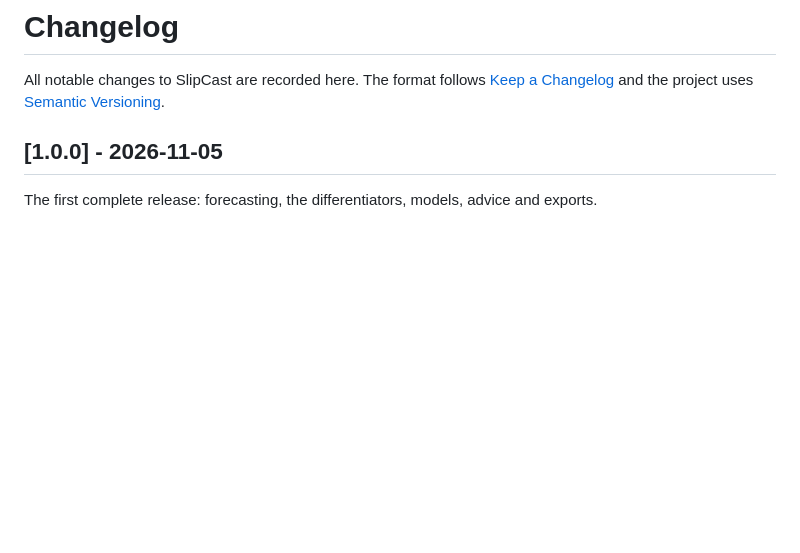
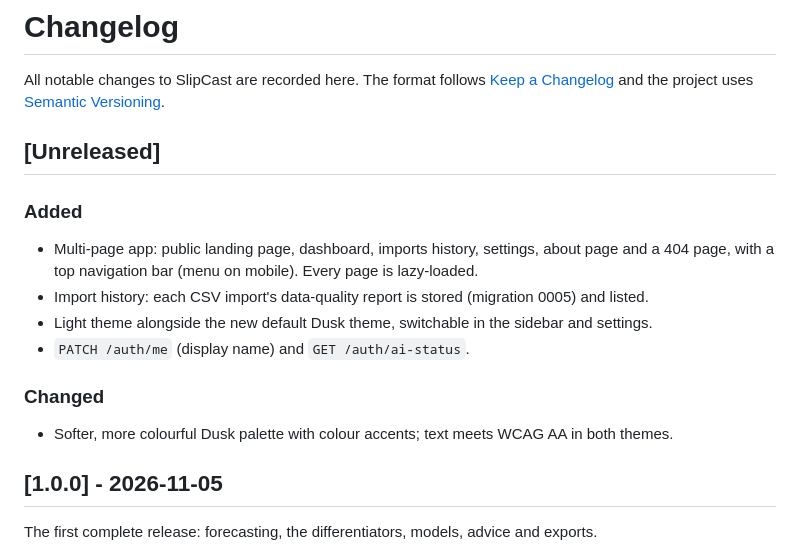
Before and after one commit to Vegess/SlipCast, a Markdown page: CHANGELOG.md, the part around the change. GitHub-like rendering; blank space fills up the shorter version.

```diff
--- a/CHANGELOG.md
+++ b/CHANGELOG.md
@@ -3,6 +3,18 @@
 All notable changes to SlipCast are recorded here. The format follows
 [Keep a Changelog](https://keepachangelog.com/en/1.1.0/) and the project uses
 [Semantic Versioning](https://semver.org/).
+
+## [Unreleased]
+
+### Added
+- Multi-page app: public landing page, dashboard, imports history, settings, about page and
+  a 404 page, with a top navigation bar (menu on mobile). Every page is lazy-loaded.
+- Import history: each CSV import's data-quality report is stored (migration 0005) and listed.
+- Light theme alongside the new default Dusk theme, switchable in the sidebar and settings.
+- `PATCH /auth/me` (display name) and `GET /auth/ai-status`.
+
+### Changed
+- Softer, more colourful Dusk palette with colour accents; text meets WCAG AA in both themes.
 
 ## [1.0.0] - 2026-11-05
 
```
Also changed, not shown: README.md (+16 -3 lines), docs/screenshots/dashboard.png (added), docs/screenshots/imports.png (added), docs/screenshots/landing.png (added), docs/screenshots/settings.png (added).
